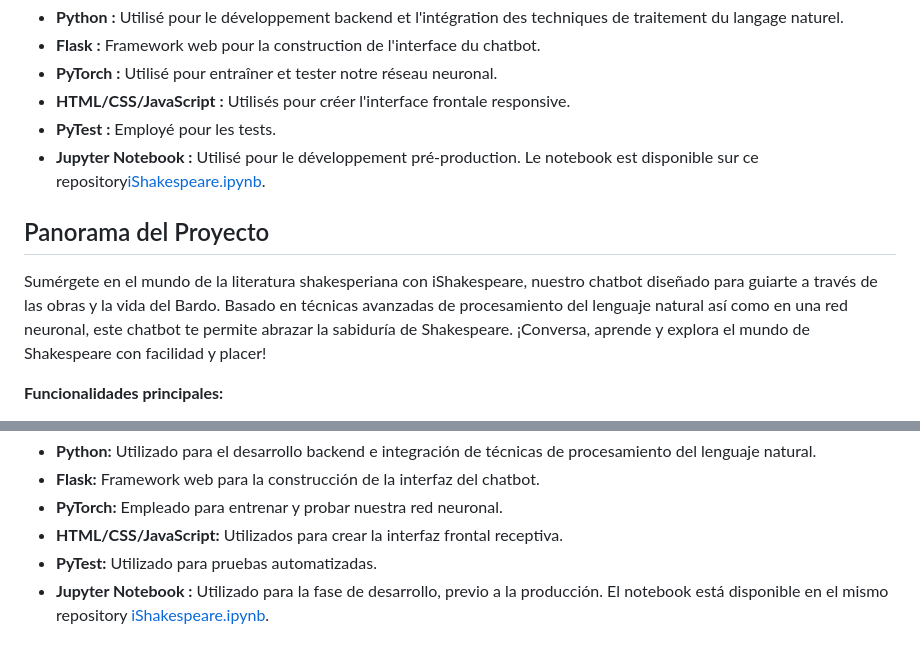
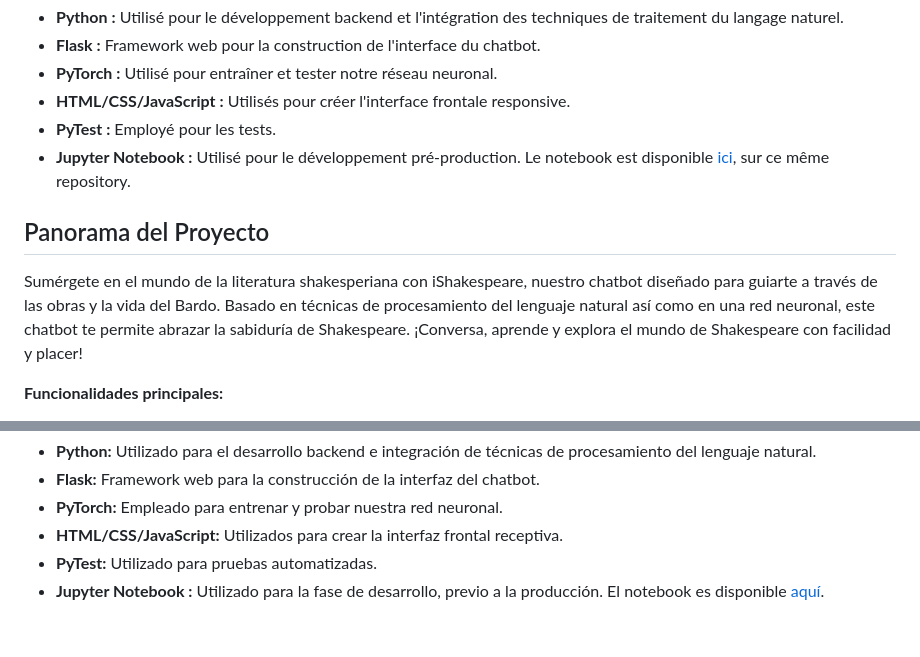
Before and after one commit to OneLeoTav/iShakespeare, a Markdown page: README.md, 2 parts joined by grey strips. Drawn GitHub-style.

```diff
--- a/README.md
+++ b/README.md
@@ -55,10 +71,10 @@ Découvrez les prévisions météorologiques en temps réel avec notre applicati
 - **PyTorch :** Utilisé pour entraîner et tester notre réseau neuronal.
 - **HTML/CSS/JavaScript :** Utilisés pour créer l'interface frontale responsive.
 - **PyTest :** Employé pour les tests.
-- **Jupyter Notebook :** Utilisé pour le développement pré-production. Le notebook est disponible sur ce repository[iShakespeare.ipynb](https://github.com/OneLeoTav/GenerativeWizard/blob/main/iShakespeare.ipynb).
+- **Jupyter Notebook :** Utilisé pour le développement pré-production. Le notebook est disponible [ici](https://github.com/OneLeoTav/GenerativeWizard/blob/main/notebook/iShakespeare.ipynb), sur ce même repository.
 
 ## Panorama del Proyecto
-Sumérgete en el mundo de la literatura shakesperiana con iShakespeare, nuestro chatbot diseñado para guiarte a través de las obras y la vida del Bardo. Basado en técnicas avanzadas de procesamiento del lenguaje natural así como en una red neuronal, este chatbot te permite abrazar la sabiduría de Shakespeare. ¡Conversa, aprende y explora el mundo de Shakespeare con facilidad y placer!
+Sumérgete en el mundo de la literatura shakesperiana con iShakespeare, nuestro chatbot diseñado para guiarte a través de las obras y la vida del Bardo. Basado en técnicas de procesamiento del lenguaje natural así como en una red neuronal, este chatbot te permite abrazar la sabiduría de Shakespeare. ¡Conversa, aprende y explora el mundo de Shakespeare con facilidad y placer!
 
 
 **Funcionalidades principales:**
@@ -74,4 +90,4 @@ Sumérgete en el mundo de la literatura shakesperiana con iShakespeare, nuestro
 - **PyTorch:** Empleado para entrenar y probar nuestra red neuronal.
 - **HTML/CSS/JavaScript:** Utilizados para crear la interfaz frontal receptiva.
 - **PyTest:** Utilizado para pruebas automatizadas.
-- **Jupyter Notebook :** Utilizado para la fase de desarrollo, previo a la producción. El notebook está disponible en el mismo repository [iShakespeare.ipynb](https://github.com/OneLeoTav/GenerativeWizard/blob/main/iShakespeare.ipynb).
+- **Jupyter Notebook :** Utilizado para la fase de desarrollo, previo a la producción. El notebook es disponible [aquí](https://github.com/OneLeoTav/GenerativeWizard/blob/main/notebook/iShakespeare.ipynb).
```
Also changed, not shown: other parts of README.md (+20 -4 lines).
